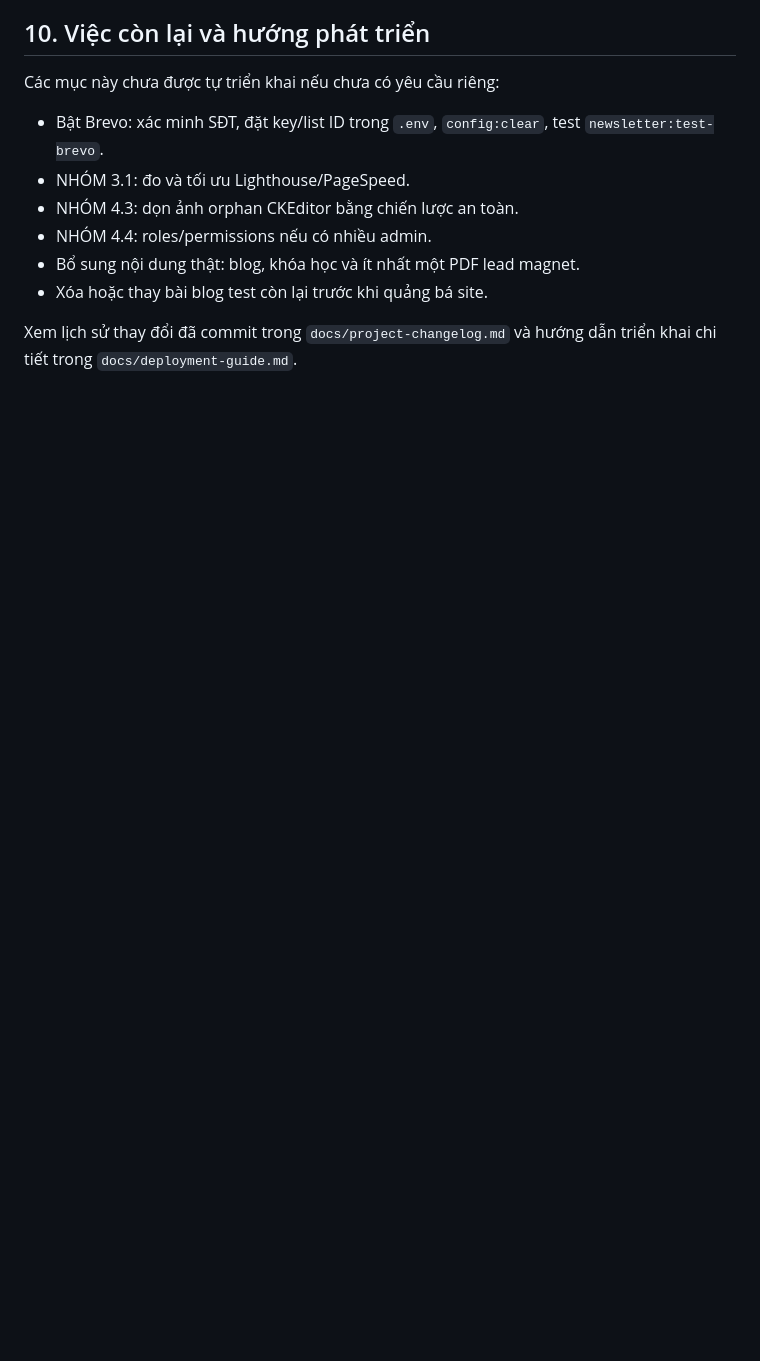
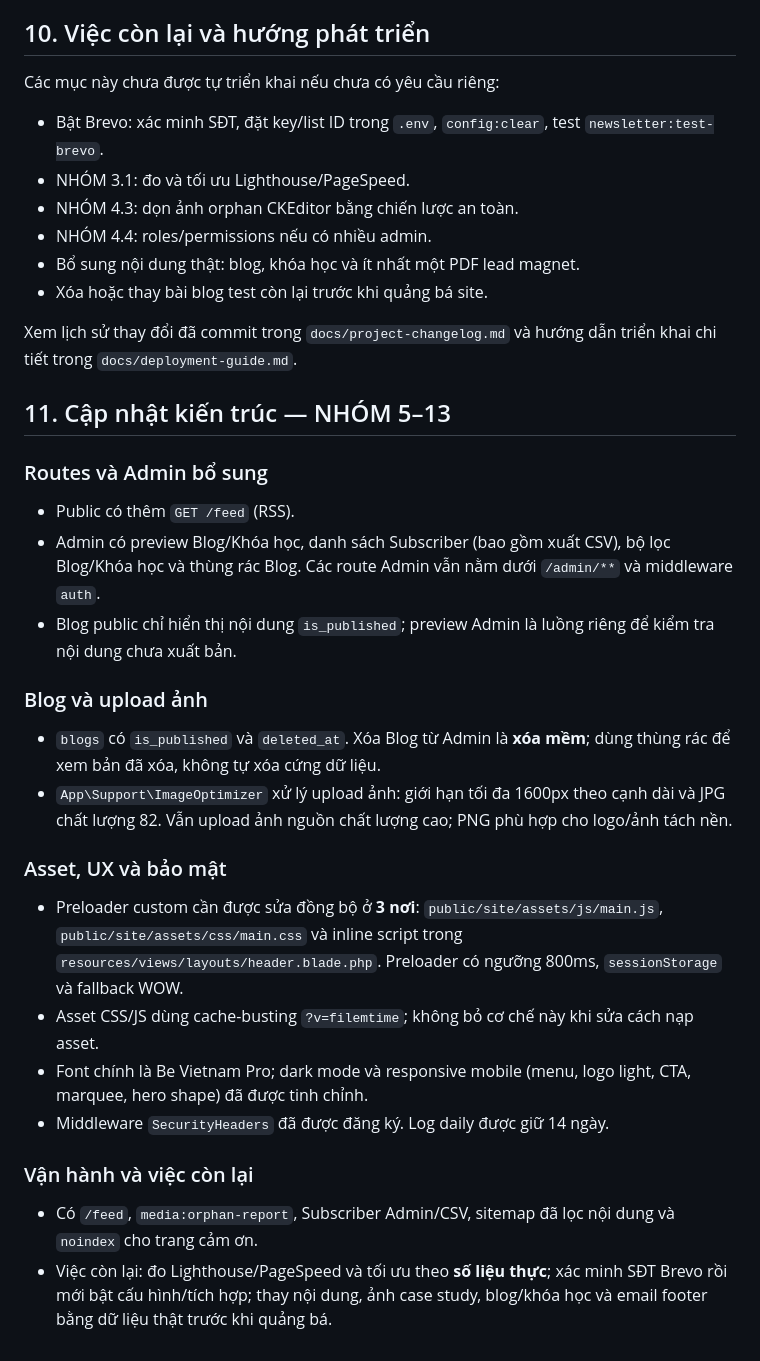
Before and after one commit to tuananh-din/dinhtuananh-web, a Markdown page: PROJECT-INSTRUCTIONS.md, the part around the change. Rendered like a GitHub page; blank space fills up the shorter version.

Commit message:
docs: cap nhat instruction nhom 5-13

```diff
--- a/PROJECT-INSTRUCTIONS.md
+++ b/PROJECT-INSTRUCTIONS.md
@@ -178,3 +178,28 @@ Các mục này chưa được tự triển khai nếu chưa có yêu cầu riê
 - Xóa hoặc thay bài blog test còn lại trước khi quảng bá site.
 
 Xem lịch sử thay đổi đã commit trong `docs/project-changelog.md` và hướng dẫn triển khai chi tiết trong `docs/deployment-guide.md`.
+
+## 11. Cập nhật kiến trúc — NHÓM 5–13
+
+### Routes và Admin bổ sung
+
+- Public có thêm `GET /feed` (RSS).
+- Admin có preview Blog/Khóa học, danh sách Subscriber (bao gồm xuất CSV), bộ lọc Blog/Khóa học và thùng rác Blog. Các route Admin vẫn nằm dưới `/admin/**` và middleware `auth`.
+- Blog public chỉ hiển thị nội dung `is_published`; preview Admin là luồng riêng để kiểm tra nội dung chưa xuất bản.
+
+### Blog và upload ảnh
+
+- `blogs` có `is_published` và `deleted_at`. Xóa Blog từ Admin là **xóa mềm**; dùng thùng rác để xem bản đã xóa, không tự xóa cứng dữ liệu.
+- `App\Support\ImageOptimizer` xử lý upload ảnh: giới hạn tối đa 1600px theo cạnh dài và JPG chất lượng 82. Vẫn upload ảnh nguồn chất lượng cao; PNG phù hợp cho logo/ảnh tách nền.
+
+### Asset, UX và bảo mật
+
+- Preloader custom cần được sửa đồng bộ ở **3 nơi**: `public/site/assets/js/main.js`, `public/site/assets/css/main.css` và inline script trong `resources/views/layouts/header.blade.php`. Preloader có ngưỡng 800ms, `sessionStorage` và fallback WOW.
+- Asset CSS/JS dùng cache-busting `?v=filemtime`; không bỏ cơ chế này khi sửa cách nạp asset.
+- Font chính là Be Vietnam Pro; dark mode và responsive mobile (menu, logo light, CTA, marquee, hero shape) đã được tinh chỉnh.
+- Middleware `SecurityHeaders` đã được đăng ký. Log daily được giữ 14 ngày.
+
+### Vận hành và việc còn lại
+
+- Có `/feed`, `media:orphan-report`, Subscriber Admin/CSV, sitemap đã lọc nội dung và `noindex` cho trang cảm ơn.
+- Việc còn lại: đo Lighthouse/PageSpeed và tối ưu theo **số liệu thực**; xác minh SĐT Brevo rồi mới bật cấu hình/tích hợp; thay nội dung, ảnh case study, blog/khóa học và email footer bằng dữ liệu thật trước khi quảng bá.
```
